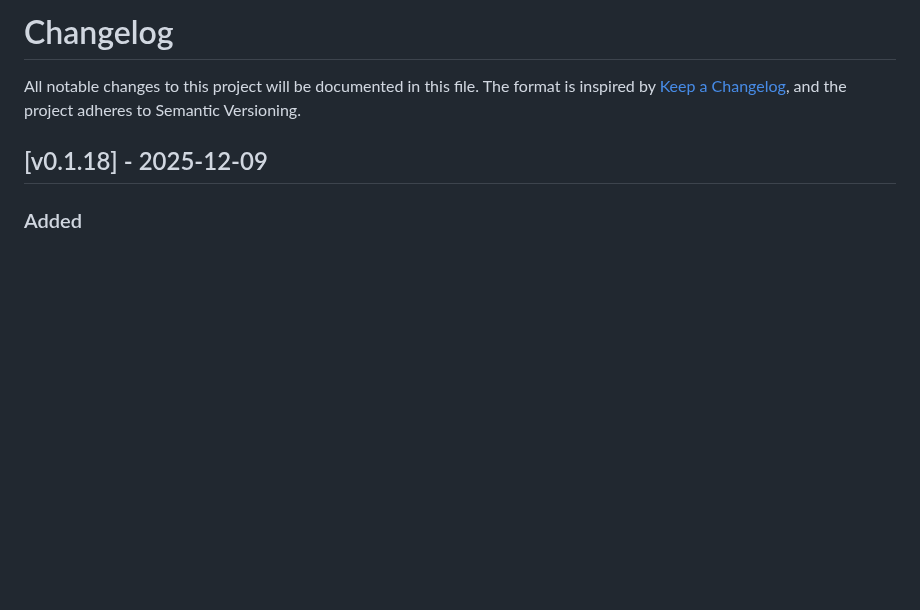
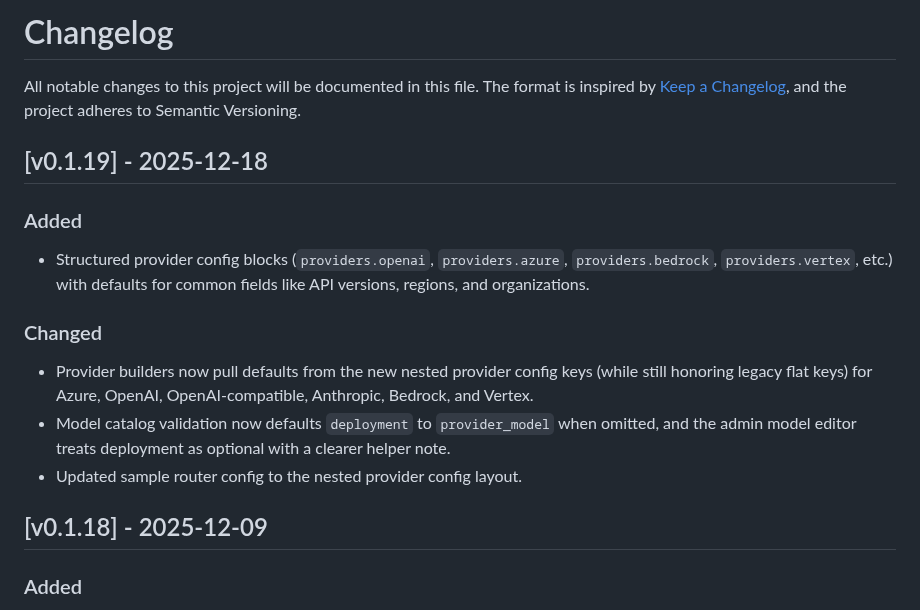
Before and after one commit to ncecere/open_model_gateway, a Markdown page: CHANGELOG.md, the part around the change. Drawn GitHub-style; blank space fills up the shorter version.

Commit message:
docs(changelog): add v0.1.19 entry

```diff
--- a/CHANGELOG.md
+++ b/CHANGELOG.md
@@ -1,6 +1,15 @@
 # Changelog
 
 All notable changes to this project will be documented in this file. The format is inspired by [Keep a Changelog](https://keepachangelog.com/en/1.1.0/), and the project adheres to Semantic Versioning.
+
+## [v0.1.19] - 2025-12-18
+### Added
+- Structured provider config blocks (`providers.openai`, `providers.azure`, `providers.bedrock`, `providers.vertex`, etc.) with defaults for common fields like API versions, regions, and organizations.
+
+### Changed
+- Provider builders now pull defaults from the new nested provider config keys (while still honoring legacy flat keys) for Azure, OpenAI, OpenAI-compatible, Anthropic, Bedrock, and Vertex.
+- Model catalog validation now defaults `deployment` to `provider_model` when omitted, and the admin model editor treats deployment as optional with a clearer helper note.
+- Updated sample router config to the nested provider config layout.
 
 ## [v0.1.18] - 2025-12-09
 ### Added
```
